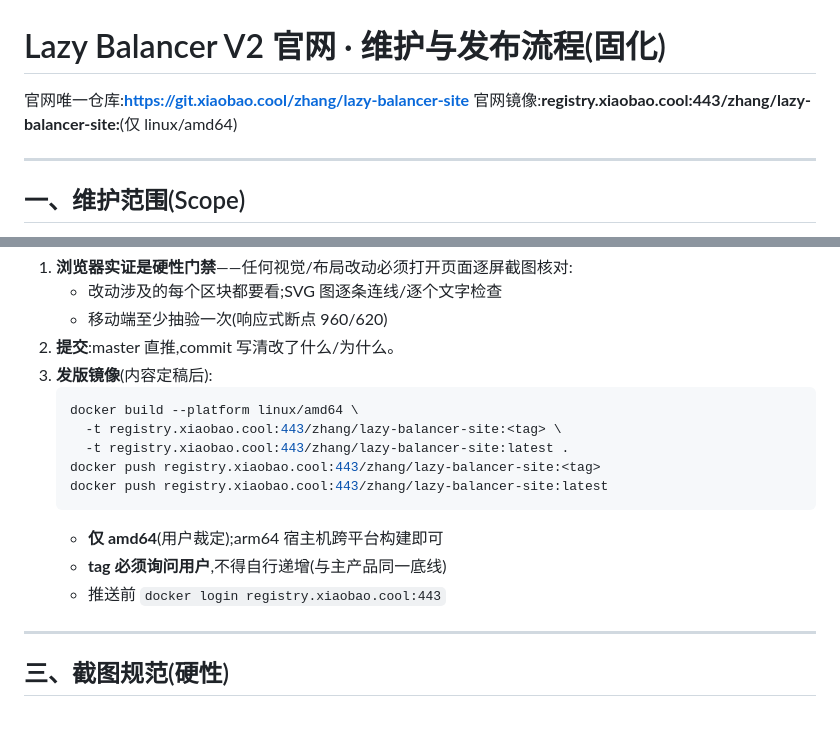
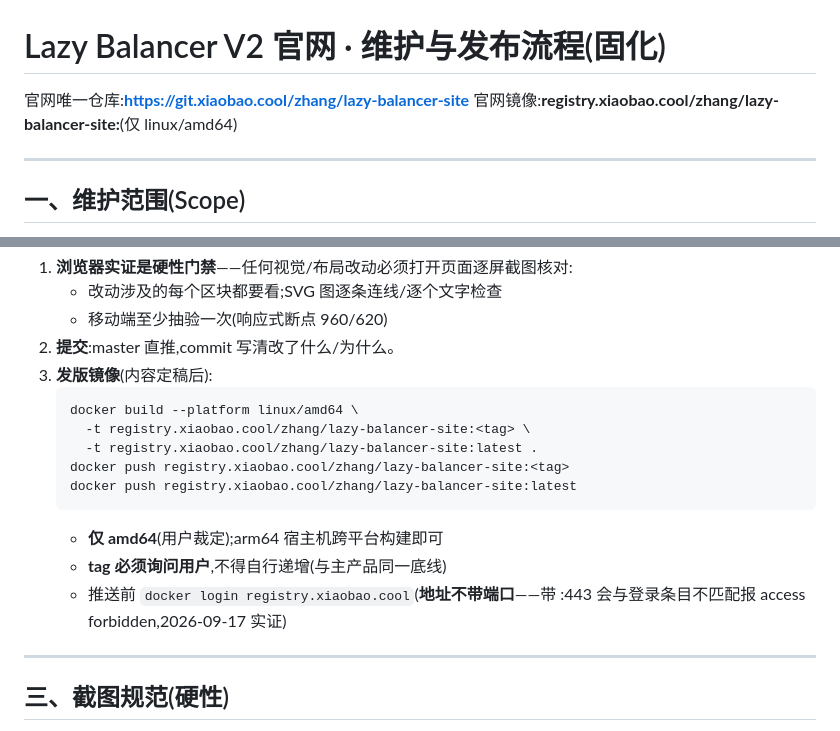
Before and after one commit to v55448330/lazy-balancer-site, a Markdown page: DEPLOY.md, 2 parts joined by grey strips. Drawn GitHub-style.

Commit message:
registry 地址去端口(与登录条目匹配)+ DEPLOY.md 同步

````diff
--- a/DEPLOY.md
+++ b/DEPLOY.md
@@ -1,7 +1,7 @@
 # Lazy Balancer V2 官网 · 维护与发布流程(固化)
 
 官网唯一仓库:**https://git.xiaobao.cool/zhang/lazy-balancer-site**
-官网镜像:**registry.xiaobao.cool:443/zhang/lazy-balancer-site:<tag>**(仅 linux/amd64)
+官网镜像:**registry.xiaobao.cool/zhang/lazy-balancer-site:<tag>**(仅 linux/amd64)
 
 ---
 
@@ -31,14 +31,14 @@
 3. **发版镜像**(内容定稿后):
    ```bash
    docker build --platform linux/amd64 \
-     -t registry.xiaobao.cool:443/zhang/lazy-balancer-site:<tag> \
-     -t registry.xiaobao.cool:443/zhang/lazy-balancer-site:latest .
-   docker push registry.xiaobao.cool:443/zhang/lazy-balancer-site:<tag>
-   docker push registry.xiaobao.cool:443/zhang/lazy-balancer-site:latest
+     -t registry.xiaobao.cool/zhang/lazy-balancer-site:<tag> \
+     -t registry.xiaobao.cool/zhang/lazy-balancer-site:latest .
+   docker push registry.xiaobao.cool/zhang/lazy-balancer-site:<tag>
+   docker push registry.xiaobao.cool/zhang/lazy-balancer-site:latest
    ```
    - **仅 amd64**(用户裁定);arm64 宿主机跨平台构建即可
    - **tag 必须询问用户**,不得自行递增(与主产品同一底线)
-   - 推送前 `docker login registry.xiaobao.cool:443`
+   - 推送前 `docker login registry.xiaobao.cool`(**地址不带端口**——带 :443 会与登录条目不匹配报 access forbidden,2026-09-17 实证)
 
 ---
 
````
